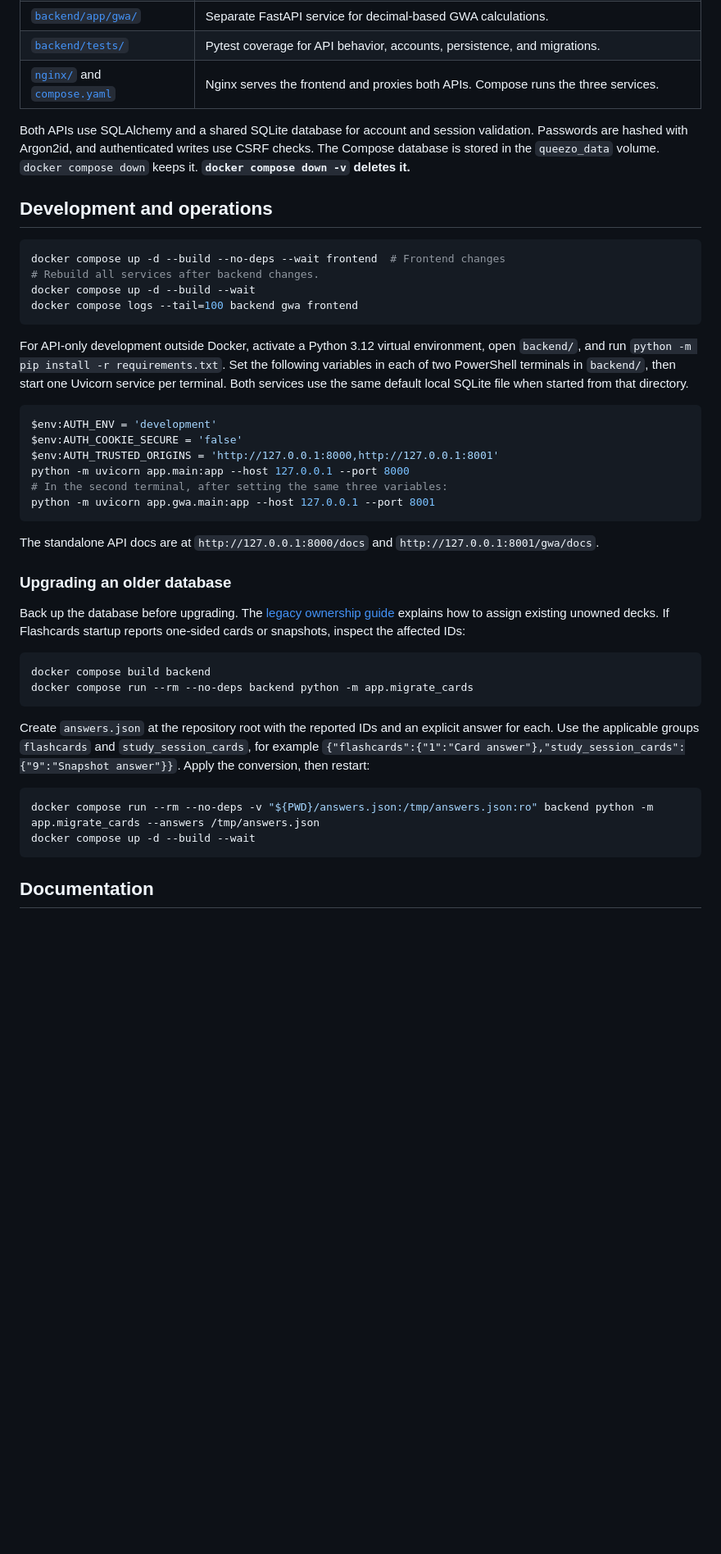
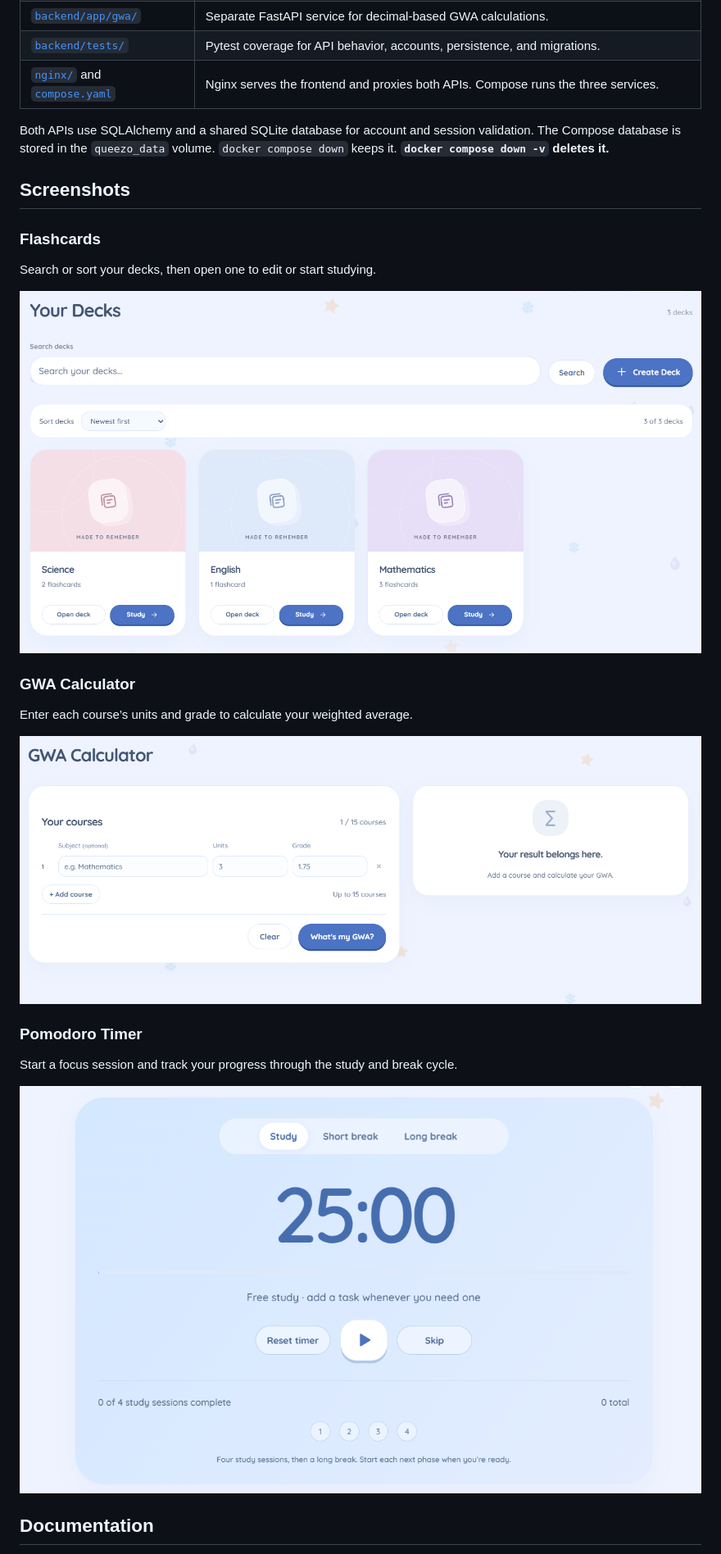
Before and after one commit to shelbycrd/queezo, a Markdown page: README.md, the part around one of its changes. Shown at 82% size. Rendered like a GitHub page; pictures changed too: docs/screenshots/flashcards.png (added), docs/screenshots/gwa-calculator.png (added), docs/screenshots/pomodoro.png (added); blank space fills up the shorter version.

Commit message:
README changes 2.0

````diff
--- a/README.md
+++ b/README.md
@@ -57,45 +54,27 @@ The CLI also supports listing and inspecting users, revoking sessions, deleting
 | [`backend/tests/`](backend/tests/) | Pytest coverage for API behavior, accounts, persistence, and migrations. |
 | [`nginx/`](nginx/) and [`compose.yaml`](compose.yaml) | Nginx serves the frontend and proxies both APIs. Compose runs the three services. |
 
-Both APIs use SQLAlchemy and a shared SQLite database for account and session validation. Passwords are hashed with Argon2id, and authenticated writes use CSRF checks. The Compose database is stored in the `queezo_data` volume. `docker compose down` keeps it. **`docker compose down -v` deletes it.**
+Both APIs use SQLAlchemy and a shared SQLite database for account and session validation. The Compose database is stored in the `queezo_data` volume. `docker compose down` keeps it. **`docker compose down -v` deletes it.**
 
-## Development and operations
+## Screenshots
 
-```powershell
-docker compose up -d --build --no-deps --wait frontend  # Frontend changes
-# Rebuild all services after backend changes.
-docker compose up -d --build --wait
-docker compose logs --tail=100 backend gwa frontend
-```
+### Flashcards
 
-For API-only development outside Docker, activate a Python 3.12 virtual environment, open `backend/`, and run `python -m pip install -r requirements.txt`. Set the following variables in each of two PowerShell terminals in `backend/`, then start one Uvicorn service per terminal. Both services use the same default local SQLite file when started from that directory.
+Search or sort your decks, then open one to edit or start studying.
 
-```powershell
-$env:AUTH_ENV = 'development'
-$env:AUTH_COOKIE_SECURE = 'false'
-$env:AUTH_TRUSTED_ORIGINS = 'http://127.0.0.1:8000,http://127.0.0.1:8001'
-python -m uvicorn app.main:app --host 127.0.0.1 --port 8000
-# In the second terminal, after setting the same three variables:
-python -m uvicorn app.gwa.main:app --host 127.0.0.1 --port 8001
-```
+![Flashcards page showing three decks and search and sort controls](docs/screenshots/flashcards.png)
 
-The standalone API docs are at `http://127.0.0.1:8000/docs` and `http://127.0.0.1:8001/gwa/docs`.
+### GWA Calculator
 
-### Upgrading an older database
+Enter each course’s units and grade to calculate your weighted average.
 
-Back up the database before upgrading. The [legacy ownership guide](AUTH_SETUP.md#existing-decks-are-preserved) explains how to assign existing unowned decks. If Flashcards startup reports one-sided cards or snapshots, inspect the affected IDs:
+![GWA Calculator showing course inputs and the results panel](docs/screenshots/gwa-calculator.png)
 
-```powershell
-docker compose build backend
-docker compose run --rm --no-deps backend python -m app.migrate_cards
-```
+### Pomodoro Timer
 
-Create `answers.json` at the repository root with the reported IDs and an explicit answer for each. Use the applicable groups `flashcards` and `study_session_cards`, for example `{"flashcards":{"1":"Card answer"},"study_session_cards":{"9":"Snapshot answer"}}`. Apply the conversion, then restart:
+Start a focus session and track your progress through the study and break cycle.
 
-```powershell
-docker compose run --rm --no-deps -v "${PWD}/answers.json:/tmp/answers.json:ro" backend python -m app.migrate_cards --answers /tmp/answers.json
-docker compose up -d --build --wait
-```
+![Pomodoro timer showing a 25-minute study session and phase controls](docs/screenshots/pomodoro.png)
 
 ## Documentation
 
````
Also changed, not shown: other parts of README.md (+4 -18 lines).
